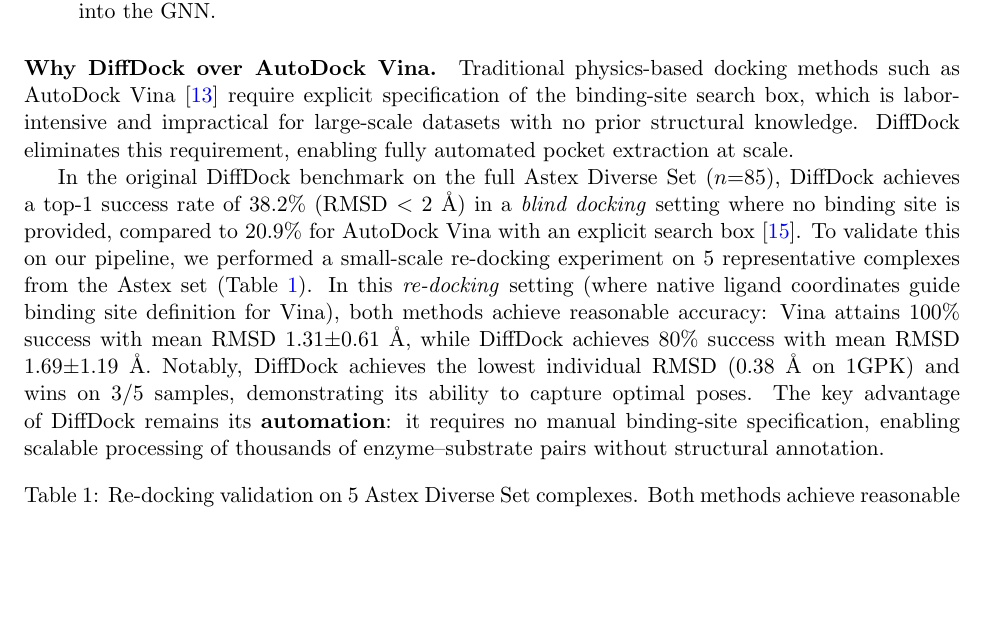
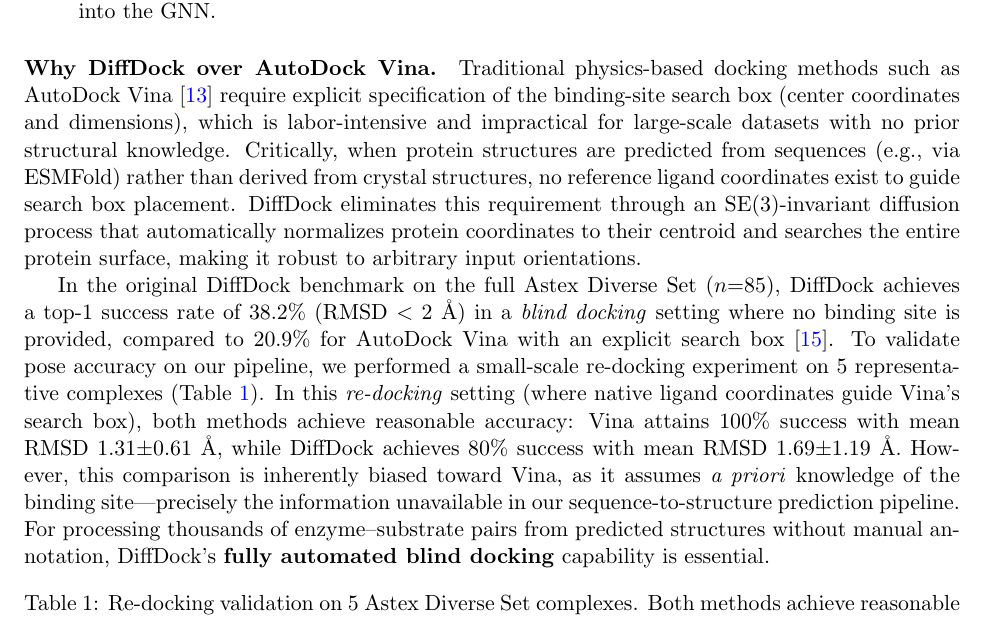
Before and after one commit to RektonLee/NewPocket, a LaTeX paper (paperwriting/gemini.tex): part of page 3 of 11, cut so that both start at the same text, the shorter picture padded with empty space. Compiled offline with pdfLaTeX.

Commit message:
docs: Clarify DiffDock's critical advantage for predicted structures
- Explain SE(3)-invariant normalization (centroid-based)
- Emphasize blind docking is essential for sequence→structure pipeline
- Note re-docking comparison is biased toward Vina (assumes known binding site)
- Clarify why DiffDock automation matters for our specific workflow

Co-Authored-By: Claude Opus 4.5 <noreply@anthropic.com>

```diff
--- a/paperwriting/gemini.tex
+++ b/paperwriting/gemini.tex
@@ -85,9 +85,9 @@
 \end{enumerate}
 
 \paragraph{Why DiffDock over AutoDock Vina.}
-Traditional physics-based docking methods such as AutoDock Vina~\citep{trott2010autodock} require explicit specification of the binding-site search box, which is labor-intensive and impractical for large-scale datasets with no prior structural knowledge. DiffDock eliminates this requirement, enabling fully automated pocket extraction at scale.
+Traditional physics-based docking methods such as AutoDock Vina~\citep{trott2010autodock} require explicit specification of the binding-site search box (center coordinates and dimensions), which is labor-intensive and impractical for large-scale datasets with no prior structural knowledge. Critically, when protein structures are predicted from sequences (e.g., via ESMFold) rather than derived from crystal structures, no reference ligand coordinates exist to guide search box placement. DiffDock eliminates this requirement through an SE(3)-invariant diffusion process that automatically normalizes protein coordinates to their centroid and searches the entire protein surface, making it robust to arbitrary input orientations.
 
-In the original DiffDock benchmark on the full Astex Diverse Set ($n$=85), DiffDock achieves a top-1 success rate of 38.2\% (RMSD $<$ 2~\AA) in a \emph{blind docking} setting where no binding site is provided, compared to 20.9\% for AutoDock Vina with an explicit search box~\citep{diffdock2023}. To validate this on our pipeline, we performed a small-scale re-docking experiment on 5 representative complexes from the Astex set (Table~\ref{tab:docking_rmsd}). In this \emph{re-docking} setting (where native ligand coordinates guide binding site definition for Vina), both methods achieve reasonable accuracy: Vina attains 100\% success with mean RMSD 1.31$\pm$0.61~\AA, while DiffDock achieves 80\% success with mean RMSD 1.69$\pm$1.19~\AA. Notably, DiffDock achieves the lowest individual RMSD (0.38~\AA\ on 1GPK) and wins on 3/5 samples, demonstrating its ability to capture optimal poses. The key advantage of DiffDock remains its \textbf{automation}: it requires no manual binding-site specification, enabling scalable processing of thousands of enzyme--substrate pairs without structural annotation.
+In the original DiffDock benchmark on the full Astex Diverse Set ($n$=85), DiffDock achieves a top-1 success rate of 38.2\% (RMSD $<$ 2~\AA) in a \emph{blind docking} setting where no binding site is provided, compared to 20.9\% for AutoDock Vina with an explicit search box~\citep{diffdock2023}. To validate pose accuracy on our pipeline, we performed a small-scale re-docking experiment on 5 representative complexes (Table~\ref{tab:docking_rmsd}). In this \emph{re-docking} setting (where native ligand coordinates guide Vina's search box), both methods achieve reasonable accuracy: Vina attains 100\% success with mean RMSD 1.31$\pm$0.61~\AA, while DiffDock achieves 80\% success with mean RMSD 1.69$\pm$1.19~\AA. However, this comparison is inherently biased toward Vina, as it assumes \emph{a priori} knowledge of the binding site---precisely the information unavailable in our sequence-to-structure prediction pipeline. For processing thousands of enzyme--substrate pairs from predicted structures without manual annotation, DiffDock's \textbf{fully automated blind docking} capability is essential.
 
 \begin{table}[h]
 \centering
```
Also changed, not shown: paperwriting/gemini.pdf.
